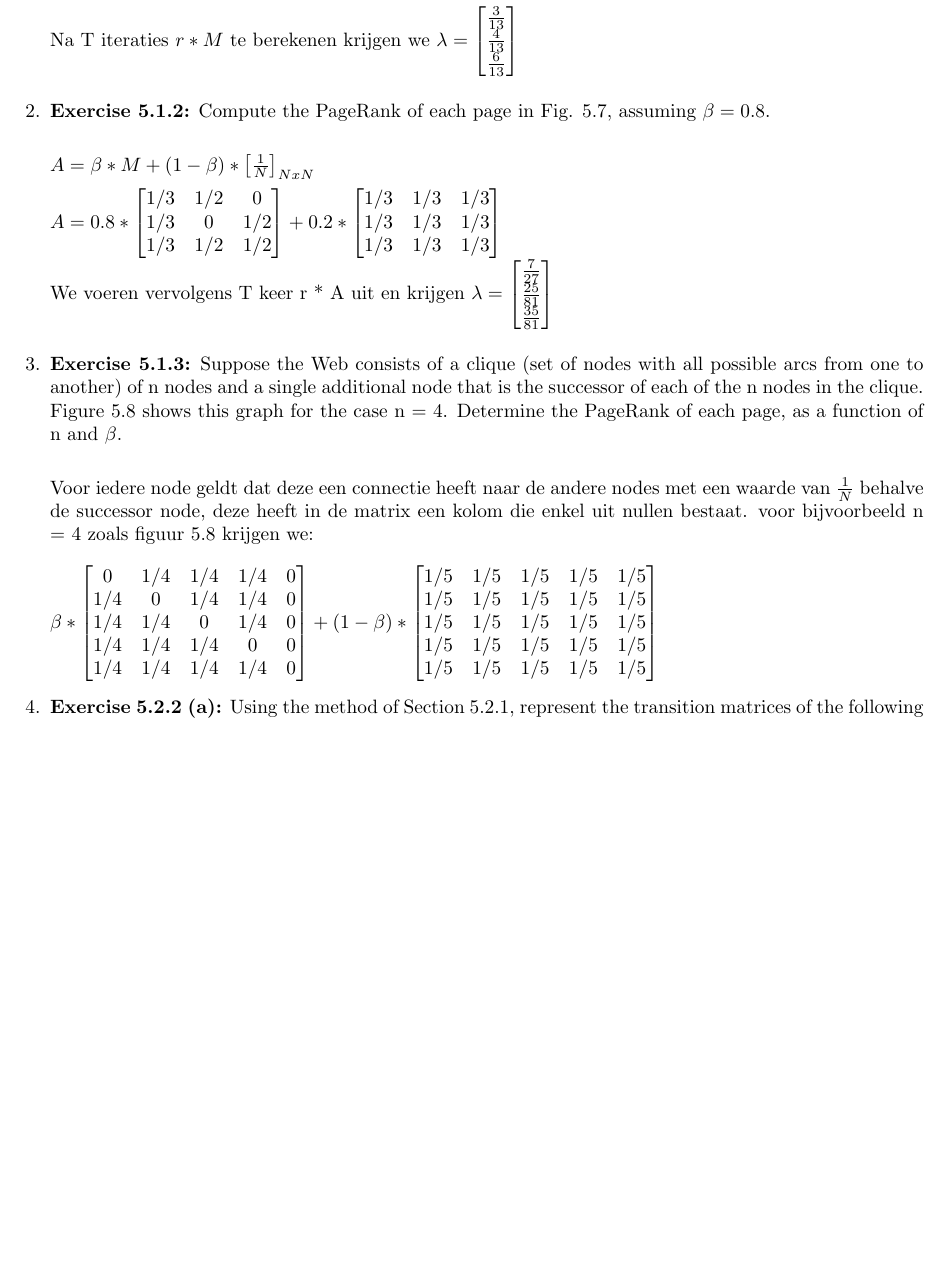
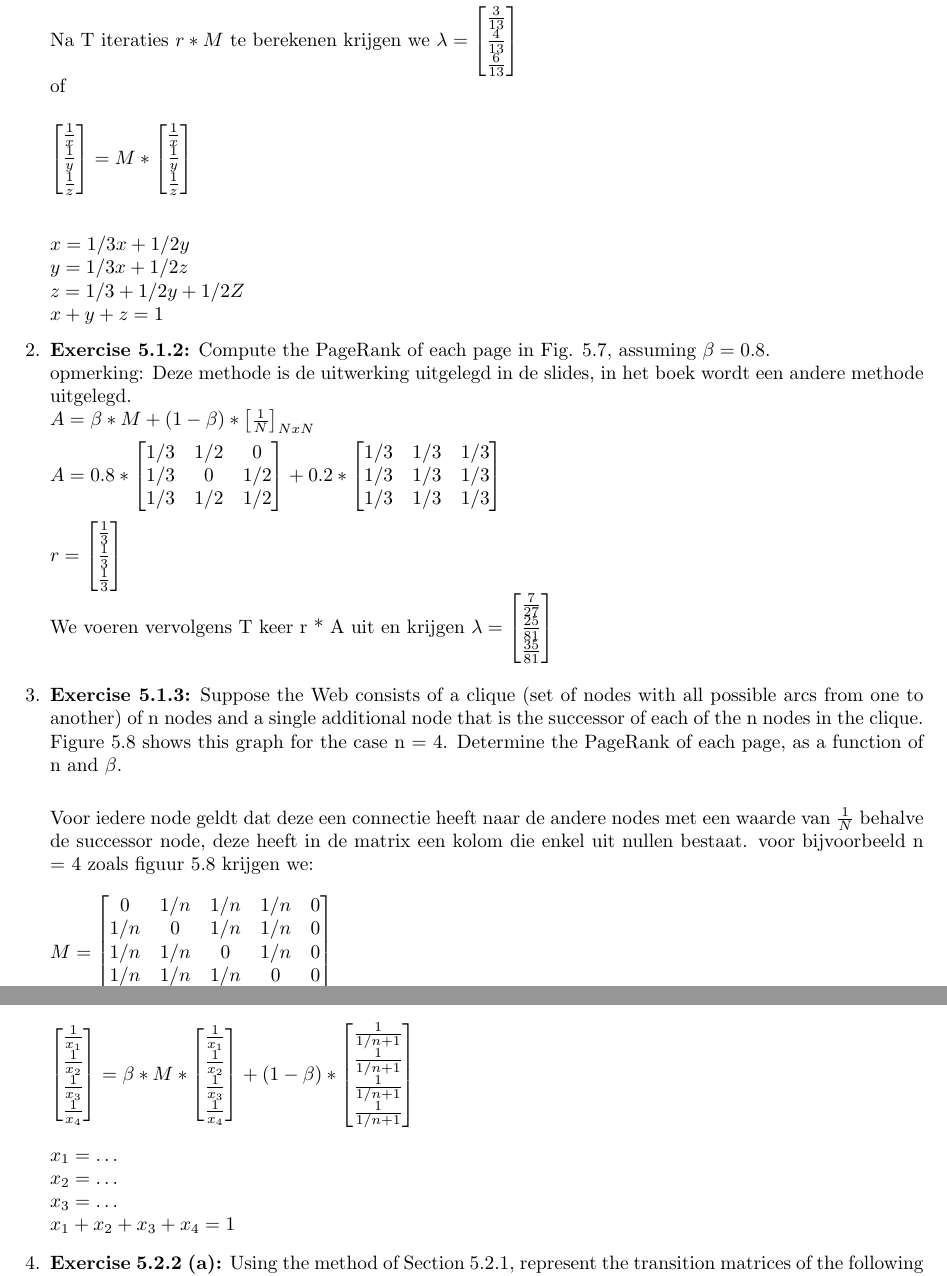
Before and after one commit to reinaertvandecruys/big-data-analytics, a LaTeX problem sheet (exercises/oefreeks H5.tex): part of page 1 of 3 before the commit and two parts of pages 1 and 2 of 4 after it, the two joined at a grey line, cut so that both start at the same text, the shorter picture padded with empty space. Compiled offline with pdfLaTeX.

Commit message:
verbetering oefeningen H5

```diff
--- a/exercises/oefreeks H5.tex
+++ b/exercises/oefreeks H5.tex
@@ -122,10 +122,27 @@ $ r = \begin{bmatrix}
 Na T iteraties $r * M$ te berekenen krijgen we $\lambda = \begin{bmatrix}
        \frac{3}{13} \\ \frac{4}{13} \\   \frac{6}{13}
      \end{bmatrix}$
-\\
+ \\
+ of\\
+
+$ \begin{bmatrix}
+       \frac{1}{x} \\
+       \frac{1}{y}\\
+       \frac{1}{z}
+     \end{bmatrix} = M * \begin{bmatrix}
+       \frac{1}{x} \\
+       \frac{1}{y}\\
+       \frac{1}{z}
+     \end{bmatrix} $    \\\\
+
+     $x = 1/3x + 1/2y $\\
+     $y = 1/3x + 1/2z $\\
+     $z = 1/3 + 1/2y + 1/2Z$\\
+     $x + y + z = 1$
+
 \question \textbf{Exercise 5.1.2:} Compute the PageRank of each page in Fig. 5.7, assuming
 $\beta = 0.8$.\\
-
+opmerking: Deze methode is de uitwerking uitgelegd in de slides, in het boek wordt een andere methode uitgelegd.\\
 $A = \beta * M + (1 - \beta) * \begin{bmatrix}\frac{1}{N}\end{bmatrix}_{NxN}$
 
 $A = 0.8 *  \begin{bmatrix}1/3 & 1/2 & 0\\
@@ -133,6 +150,12 @@ $A = 0.8 *  \begin{bmatrix}1/3 & 1/2 & 0\\
  1/3 & 1/2 & 1/2 \end{bmatrix} + 0.2 *  \begin{bmatrix}1/3 & 1/3 & 1/3\\
 1/3 & 1/3 & 1/3\\
 1/3 & 1/3 & 1/3 \end{bmatrix}$\\
+
+$ r = \begin{bmatrix}
+       \frac{1}{3} \\
+       \frac{1}{3}\\
+       \frac{1}{3}
+     \end{bmatrix}$\\
 We voeren vervolgens T keer r * A uit en krijgen  $\lambda = \begin{bmatrix}
        \frac{7}{27} \\ \frac{25}{81} \\   \frac{35}{81}
      \end{bmatrix}$\\
@@ -141,15 +164,33 @@ We voeren vervolgens T keer r * A uit en krijgen  $\lambda = \begin{bmatrix}
 
 Voor iedere node geldt dat deze een connectie heeft naar de andere nodes met een waarde van $\frac{1}{N}$ behalve de successor node, deze heeft in de matrix een kolom die enkel uit nullen bestaat.
 voor bijvoorbeeld n = 4 zoals figuur 5.8 krijgen we:\\\\
-$ \beta * \begin{bmatrix}0 & 1/4 & 1/4 & 1/4 & 0\\
-1/4 & 0 & 1/4 & 1/4 & 0\\
-1/4 & 1/4 & 0& 1/4 & 0\\
-1/4 & 1/4 & 1/4 & 0& 0\\
-1/4 & 1/4 & 1/4 & 1/4 & 0 \end{bmatrix} + (1 - \beta) * \begin{bmatrix}1/5 & 1/5 & 1/5 & 1/5 & 1/5\\
-1/5 & 1/5 & 1/5 & 1/5 &  1/5\\
-1/5 & 1/5 & 1/5 & 1/5 &  1/5\\
-1/5 & 1/5 & 1/5 & 1/5 &  1/5\\
-1/5 & 1/5 & 1/5 & 1/5 &  1/5 \end{bmatrix}$
+$ M = \begin{bmatrix}0 & 1/n & 1/n & 1/n & 0\\
+1/n & 0 & 1/n & 1/n & 0\\
+1/n & 1/n & 0 & 1/n & 0\\
+1/n & 1/n & 1/n & 0& 0\\
+1/n & 1/n & 1/n & 1/n & 0 \end{bmatrix}$\\
+
+$\begin{bmatrix}
+       \frac{1}{x_{1}} \\
+       \frac{1}{x_{2}}\\
+       \frac{1}{x_{3}}\\
+        \frac{1}{x_{4}}\\
+     \end{bmatrix}  = \beta * M * \begin{bmatrix}
+       \frac{1}{x_{1}} \\
+       \frac{1}{x_{2}}\\
+       \frac{1}{x_{3}}\\
+        \frac{1}{x_{4}}\\
+     \end{bmatrix} + (1 - \beta) * \begin{bmatrix}
+       \frac{1}{1/n+1} \\
+       \frac{1}{1/n+1}\\
+       \frac{1}{1/n+1}\\
+        \frac{1}{1/n+1}\\
+     \end{bmatrix}$ \\
+
+     $x_{1} = \dots \\
+     x_{2} = \dots \\
+     x_{3} = \dots \\
+     x_{1} + x_{2} + x_{3} + x_{4} = 1$
 
 
 \question \textbf{Exercise 5.2.2 (a):} Using the method of Section 5.2.1, represent the transition matrices of the following graphs: (a) Figure 5.4.  \\
```
Also changed, not shown: exercises/oefreeks H5.pdf, exercises/oefreeks H5.tex (3 more changed lines).
